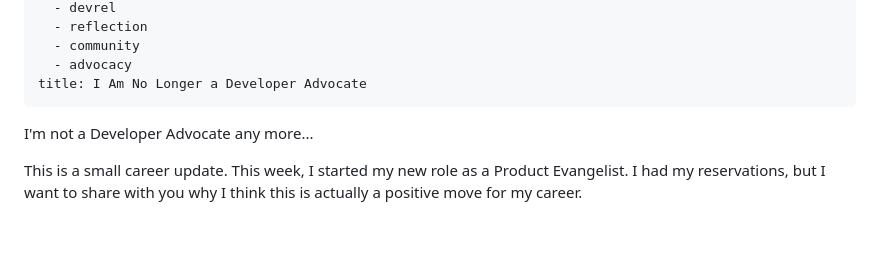
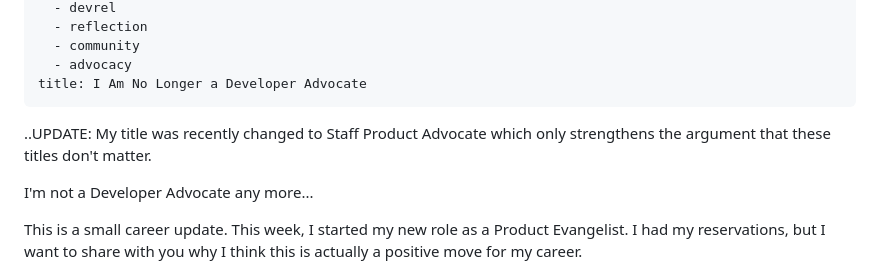
Before and after one commit to kjaymiller/kjaymiller.com, a Markdown page: content/i-am-no-longer-a-developer-advocate.md, the part around the change. GitHub-like rendering; blank space fills up the shorter version.

```diff
--- a/content/i-am-no-longer-a-developer-advocate.md
+++ b/content/i-am-no-longer-a-developer-advocate.md
@@ -12,6 +12,8 @@ tags:
   - advocacy
 title: I Am No Longer a Developer Advocate
 ---
+
+..UPDATE: My title was recently changed to Staff Product Advocate which only strengthens the argument that these titles don't matter.
 
 I'm not a Developer Advocate any more...
 
```
